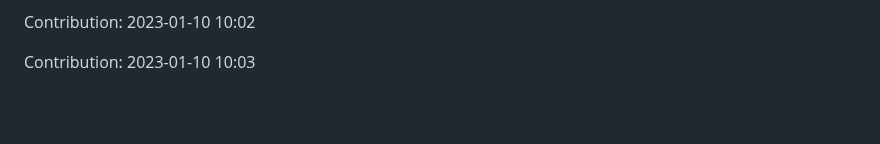
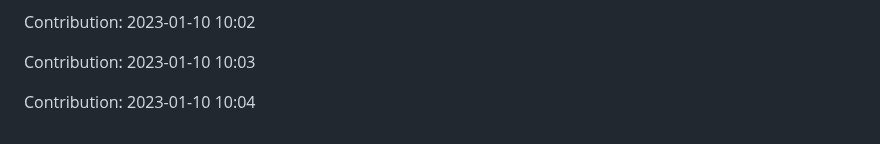
Before and after one commit to ronaldtech051/React-design, a Markdown page: README.md, the part around the change. Rendered like a GitHub page; blank space fills up the shorter version.

Commit message:
"Contribution: 2023-01-10 10:04"

```diff
--- a/README.md
+++ b/README.md
@@ -477,3 +477,5 @@ Contribution: 2023-01-10 10:01
 Contribution: 2023-01-10 10:02
 
 Contribution: 2023-01-10 10:03
+
+Contribution: 2023-01-10 10:04
```
